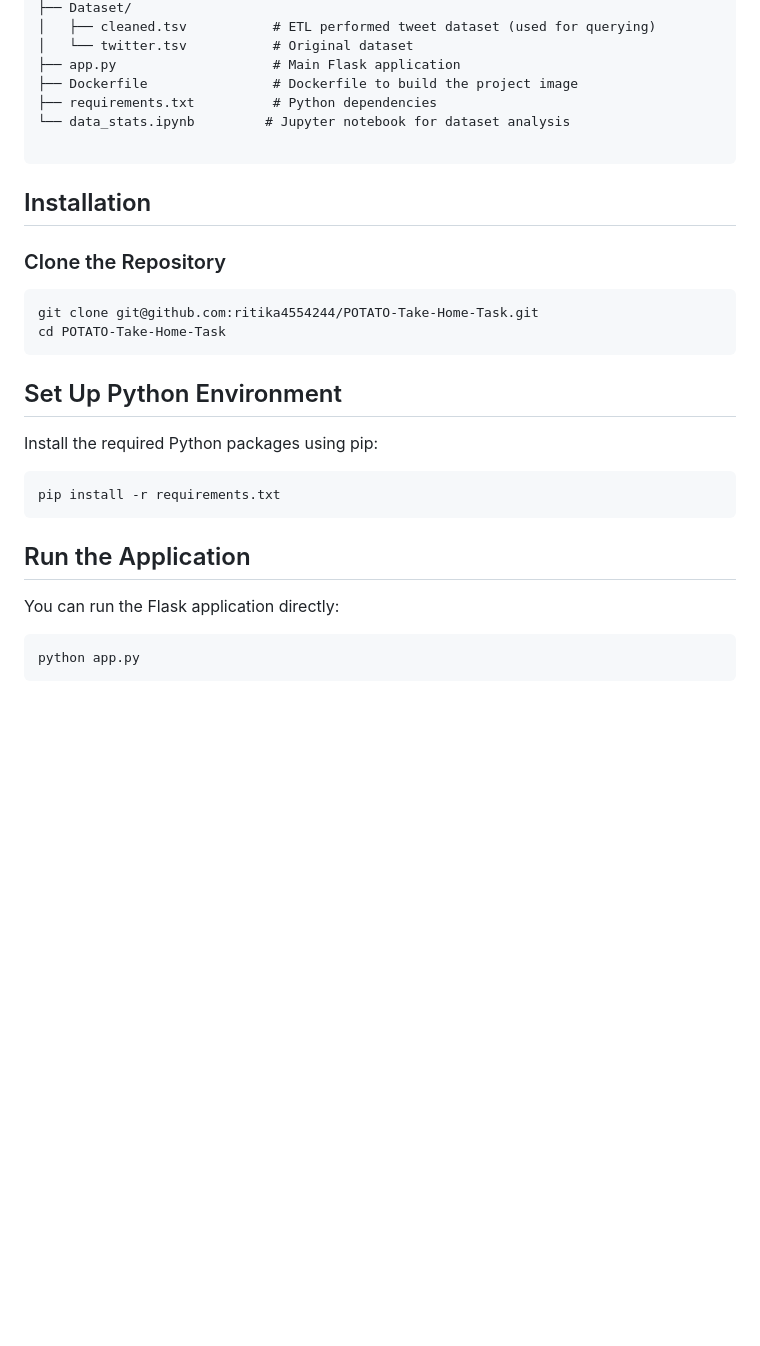
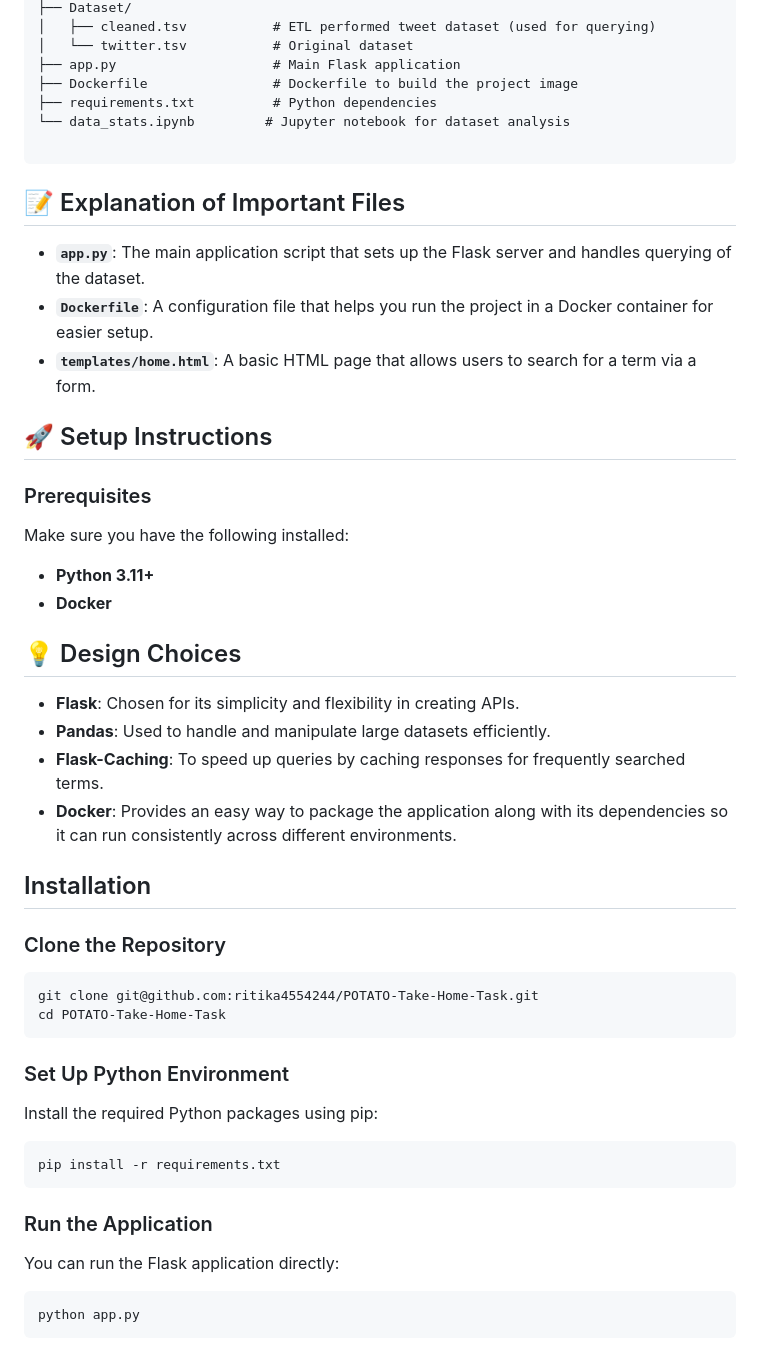
Before and after one commit to ritika4554244/POTATO-Take-Home-Task, a Markdown page: README.md, the part around the change printed below. GitHub-like rendering; blank space fills up the shorter version.

````diff
--- a/README.md
+++ b/README.md
@@ -72,6 +95,26 @@ pip install -r requirements.txt
 
 ```
 
+## 📝 Explanation of Important Files
+- **`app.py`**: The main application script that sets up the Flask server and handles querying of the dataset.
+- **`Dockerfile`**: A configuration file that helps you run the project in a Docker container for easier setup.
+- **`templates/home.html`**: A basic HTML page that allows users to search for a term via a form.
+
+## 🚀 Setup Instructions
+
+### Prerequisites
+Make sure you have the following installed:
+
+- **Python 3.11+**
+- **Docker**
+
+## 💡 Design Choices
+- **Flask**: Chosen for its simplicity and flexibility in creating APIs.
+- **Pandas**: Used to handle and manipulate large datasets efficiently.
+- **Flask-Caching**: To speed up queries by caching responses for frequently searched terms.
+- **Docker**: Provides an easy way to package the application along with its dependencies so it can run consistently across different environments.
+
+
 ## Installation
 
 ### Clone the Repository
@@ -80,13 +123,13 @@ git clone git@github.com:ritika4554244/POTATO-Take-Home-Task.git
 cd POTATO-Take-Home-Task
 ```
 
-## Set Up Python Environment
+### Set Up Python Environment
 Install the required Python packages using pip:
 ```bash
 pip install -r requirements.txt
 ```
 
-## Run the Application
+### Run the Application
 
 You can run the Flask application directly:
 
````
Also changed, not shown: other parts of README.md (+49 -30 lines).
